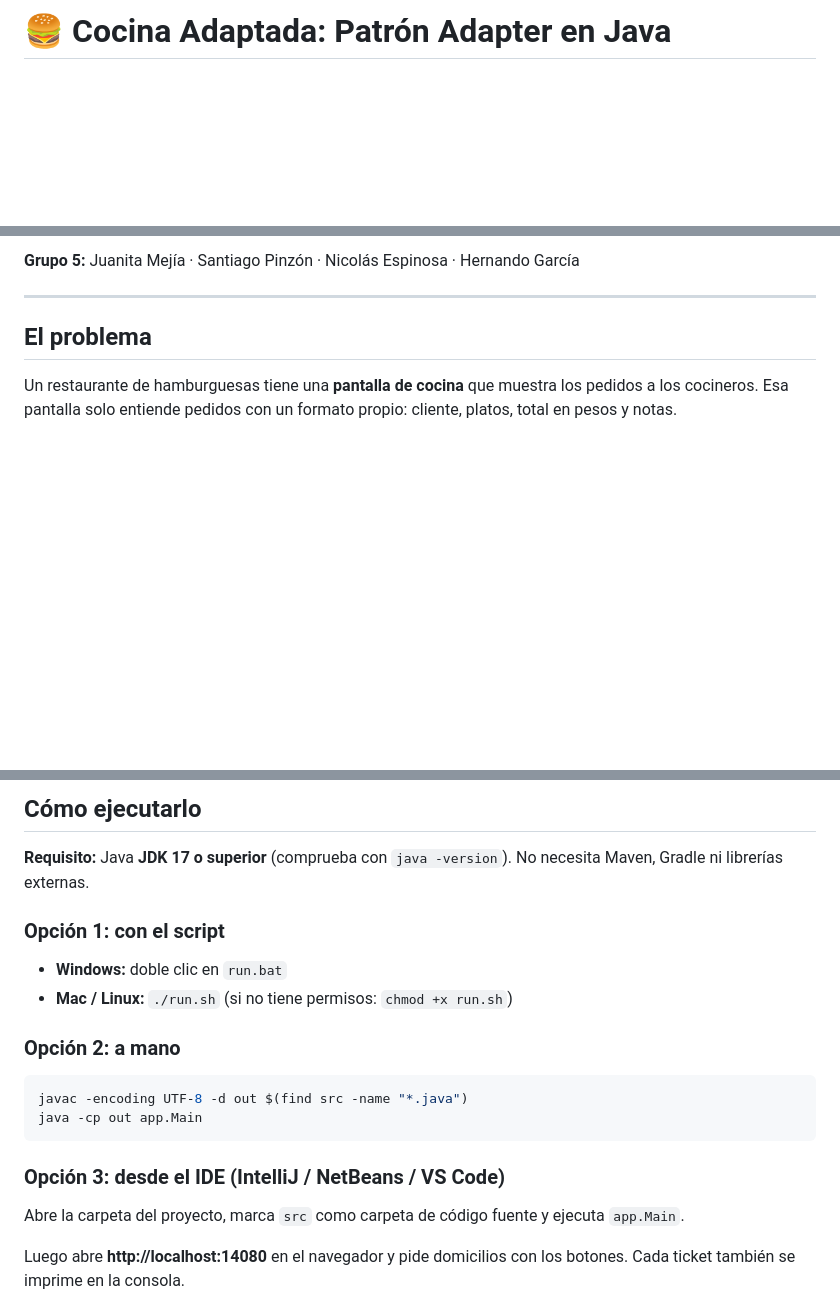
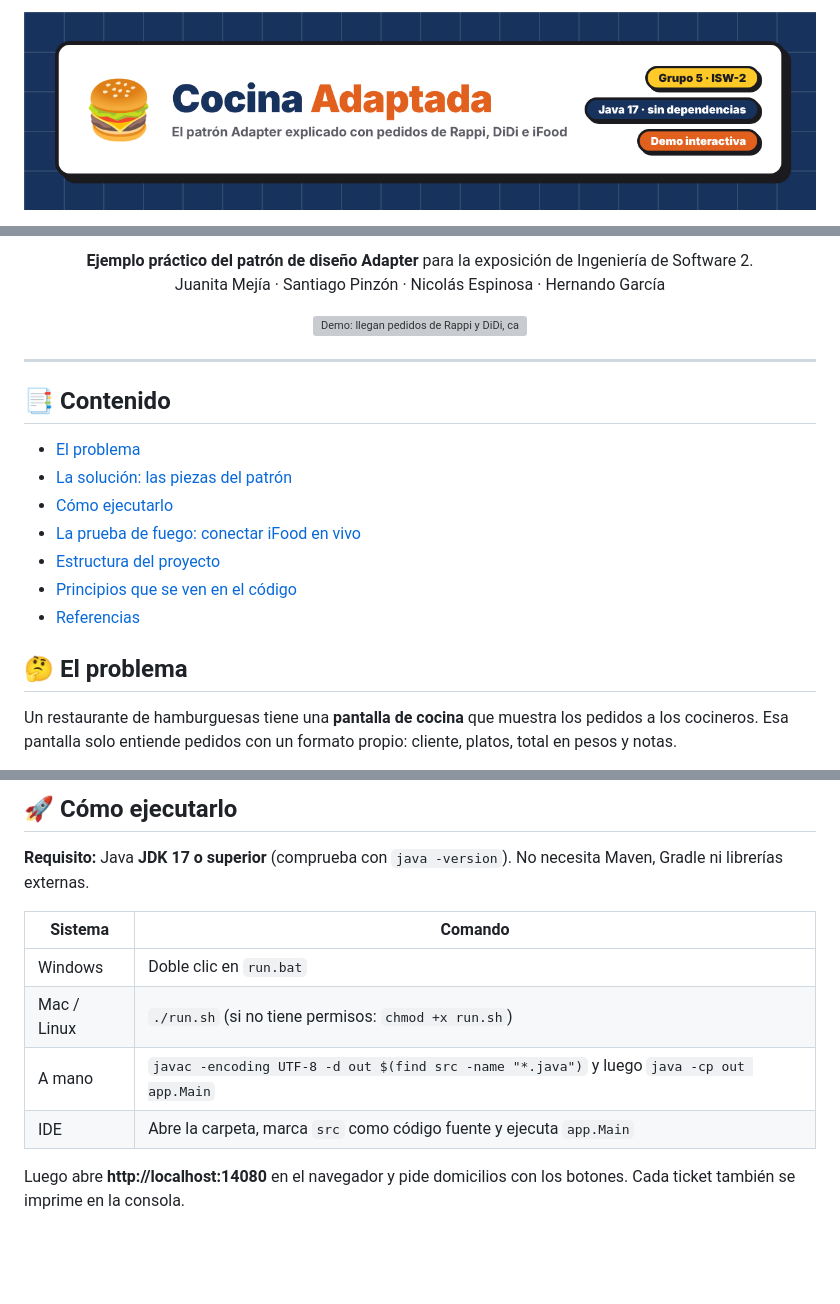
Before and after one commit to Chocax/patron-adapter-grupo5, a Markdown page: README.md, 3 parts joined by grey strips. GitHub-like rendering; pictures changed too: docs/img/banner.png (added); blank space fills up the shorter version; grey boxes are pictures that could not be loaded.

Commit message:
README visual, capturas, diagramas y CI

````diff
--- a/README.md
+++ b/README.md
@@ -1,2 +1,4 @@
-# 🍔 Cocina Adaptada: Patrón Adapter en Java
+<p align="center">
+  <img src="docs/img/banner.png" alt="Cocina Adaptada: el patrón Adapter explicado con pedidos de Rappi, DiDi e iFood" width="100%">
+</p>
 
@@ -4,9 +12,26 @@ Ejemplo práctico del **patrón de diseño Adapter** para la exposición de Inge
 
-**Grupo 5:** Juanita Mejía · Santiago Pinzón · Nicolás Espinosa · Hernando García
+<p align="center">
+  <b>Ejemplo práctico del patrón de diseño Adapter</b> para la exposición de Ingeniería de Software 2.<br>
+  Juanita Mejía · Santiago Pinzón · Nicolás Espinosa · Hernando García
+</p>
+
+<p align="center">
+  <img src="docs/img/demo.gif" alt="Demo: llegan pedidos de Rappi y DiDi, cada adapter los traduce y aparecen en la pantalla de cocina; iFood falla porque no tiene adapter" width="90%">
+</p>
 
 ---
 
-## El problema
+## 📑 Contenido
+
+- [El problema](#-el-problema)
+- [La solución: las piezas del patrón](#-la-solución-las-piezas-del-patrón)
+- [Cómo ejecutarlo](#-cómo-ejecutarlo)
+- [La prueba de fuego: conectar iFood en vivo](#-la-prueba-de-fuego-conectar-ifood-en-vivo)
+- [Estructura del proyecto](#-estructura-del-proyecto)
+- [Principios que se ven en el código](#-principios-que-se-ven-en-el-código)
+- [Referencias](#-referencias)
+
+## 🤔 El problema
 
 Un restaurante de hamburguesas tiene una **pantalla de cocina** que muestra los pedidos a los cocineros. Esa pantalla solo entiende pedidos con un formato propio: cliente, platos, total en pesos y notas.
 
@@ -76,24 +127,15 @@ web/
 ```
 
-## Cómo ejecutarlo
+## 🚀 Cómo ejecutarlo
 
 **Requisito:** Java **JDK 17 o superior** (comprueba con `java -version`). No necesita Maven, Gradle ni librerías externas.
 
-### Opción 1: con el script
-
-- **Windows:** doble clic en `run.bat`
-- **Mac / Linux:** `./run.sh` (si no tiene permisos: `chmod +x run.sh`)
-
-### Opción 2: a mano
-
-```bash
-javac -encoding UTF-8 -d out $(find src -name "*.java")
-java -cp out app.Main
-```
-
-### Opción 3: desde el IDE (IntelliJ / NetBeans / VS Code)
-
-Abre la carpeta del proyecto, marca `src` como carpeta de código fuente y ejecuta `app.Main`.
+| Sistema | Comando |
+|---|---|
+| Windows | Doble clic en `run.bat` |
+| Mac / Linux | `./run.sh` (si no tiene permisos: `chmod +x run.sh`) |
+| A mano | `javac -encoding UTF-8 -d out $(find src -name "*.java")` y luego `java -cp out app.Main` |
+| IDE | Abre la carpeta, marca `src` como código fuente y ejecuta `app.Main` |
 
 Luego abre **http://localhost:14080** en el navegador y pide domicilios con los botones. Cada ticket también se imprime en la consola.
 
````
Also changed, not shown: other parts of README.md (+98 -39 lines), docs/img/demo-sin-adapter.png (added), docs/img/demo.png (added), docs/img/social-preview.png (added), 2 other files.
